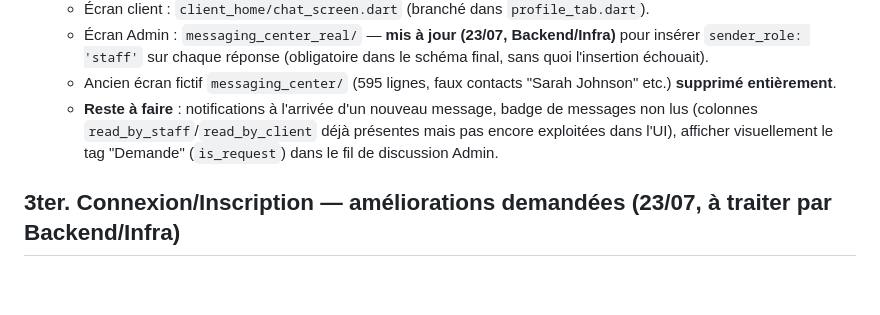
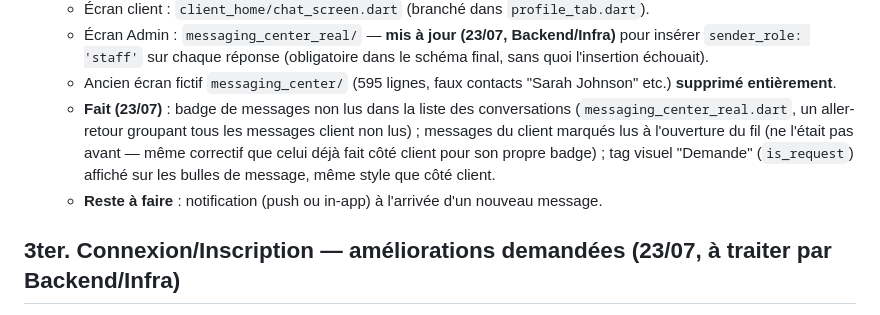
Before and after one commit to Anju-codermad/AkoraHub-app, a Markdown page: PROJECT_CONTEXT.md, the part around the change. GitHub-like rendering; blank space fills up the shorter version.

Commit message:
docs: marquer les finitions messagerie Admin comme faites

```diff
--- a/PROJECT_CONTEXT.md
+++ b/PROJECT_CONTEXT.md
@@ -469,11 +469,15 @@ commencée sauf mention contraire :
     échouait).
   - Ancien écran fictif `messaging_center/` (595 lignes, faux contacts
     "Sarah Johnson" etc.) **supprimé entièrement**.
-  - **Reste à faire** : notifications à l'arrivée d'un nouveau message,
-    badge de messages non lus (colonnes `read_by_staff`/`read_by_client`
-    déjà présentes mais pas encore exploitées dans l'UI), afficher
-    visuellement le tag "Demande" (`is_request`) dans le fil de discussion
-    Admin.
+  - **Fait (23/07)** : badge de messages non lus dans la liste des
+    conversations (`messaging_center_real.dart`, un aller-retour groupant
+    tous les messages client non lus) ; messages du client marqués lus à
+    l'ouverture du fil (ne l'était pas avant — même correctif que celui
+    déjà fait côté client pour son propre badge) ; tag visuel "Demande"
+    (`is_request`) affiché sur les bulles de message, même style que côté
+    client.
+  - **Reste à faire** : notification (push ou in-app) à l'arrivée d'un
+    nouveau message.
 
 ## 3ter. Connexion/Inscription — améliorations demandées (23/07, à traiter par Backend/Infra)
 
```
